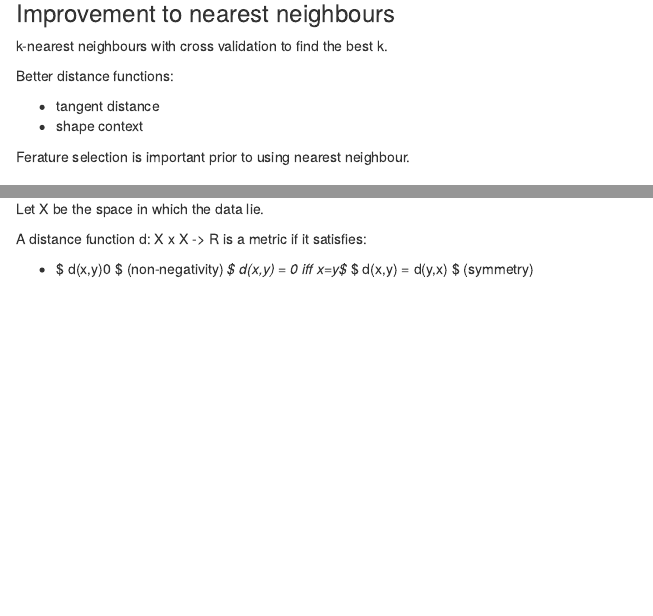
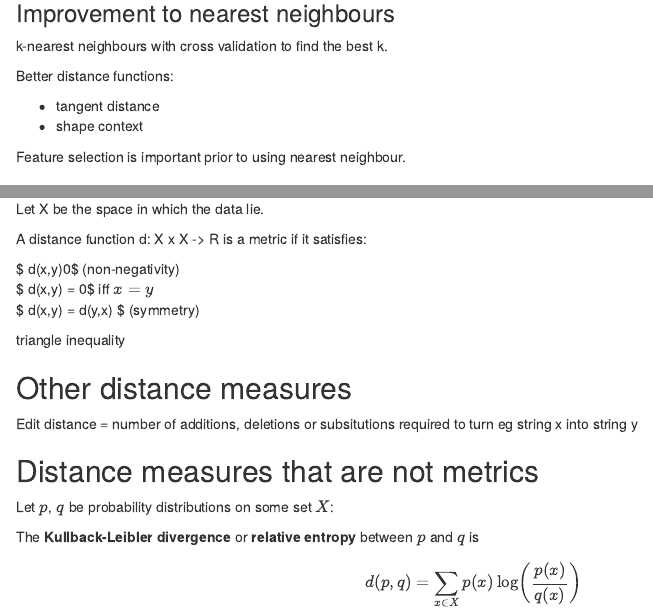
Before and after one commit to mbh038/DSE220x---MLF, an R Markdown document (Week 1 - Prediction Problems/Week 1 notes.Rmd): the page in a window 1100 px wide, from 460 px down, and a second part further down, joined at a grey line. The pictures show the output file Week 1 - Prediction Problems/Week 1 notes.nb.html that the author committed with the source, opened offline.

Commit message:
Week 1 wrap

```diff
--- a/Week 1 - Prediction Problems/Week 1 notes.Rmd
+++ b/Week 1 - Prediction Problems/Week 1 notes.Rmd
@@ -30,7 +30,7 @@ Better distance functions:
 * tangent distance
 * shape context
 
-Ferature selection is important prior to using nearest neighbour.
+Feature selection is important prior to using nearest neighbour.
 
 ### Time for NN search
 
@@ -87,6 +87,21 @@ Let X be the space in which the data lie.
 
 A distance function d: X x X -> R is a metric if it satisfies:
 
-* $ d(x,y)\ge 0 $ (non-negativity)
-*$ d(x,y) = 0 iff x=y$
-*$ d(x,y) = d(y,x) $ (symmetry)
+
+$ d(x,y)\ge 0$ (non-negativity)
+$ d(x,y) = 0$ iff $x=y$
+$ d(x,y) = d(y,x) $ (symmetry)
+
+triangle inequality
+
+## Other distance measures
+
+Edit distance = number of additions, deletions or subsitutions required to turn eg string x into string y
+
+## Distance measures that are not metrics
+
+Let $p$, $q$ be probability distributions on some set $X$:
+
+The __Kullback-Leibler divergence__ or __relative entropy__ between $p$ and $q$ is
+
+$$d(p,q)=\sum_{x\in X}p(x)\log\left(\frac{p(x)}{q(x)}\right)$$
```
Also changed, not shown: Week 1 - Prediction Problems/Week 1 notes.nb.html, 2 other files.
